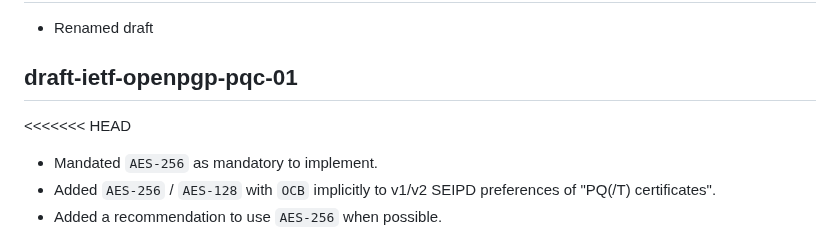
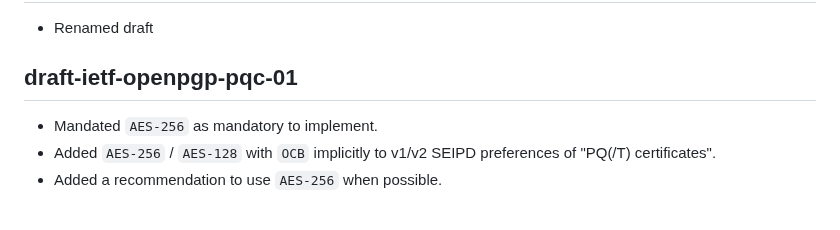
Before and after one commit to openpgp-pqc/draft-openpgp-pqc, a Markdown page: draft-ietf-openpgp-pqc.md, the part around the change. Drawn GitHub-style; blank space fills up the shorter version.

Commit message:
Remove rebase artifact

```diff
--- a/draft-ietf-openpgp-pqc.md
+++ b/draft-ietf-openpgp-pqc.md
@@ -1725,7 +1725,6 @@ TBD    | SLH-DSA-SHAKE       | 1 octet parameter ID, per parameter fixed-length
 
 ## draft-ietf-openpgp-pqc-01
 
-<<<<<<< HEAD
 - Mandated `AES-256` as mandatory to implement.
 - Added `AES-256` / `AES-128` with `OCB`
   implicitly to v1/v2 SEIPD preferences of "PQ(/T) certificates".
```
